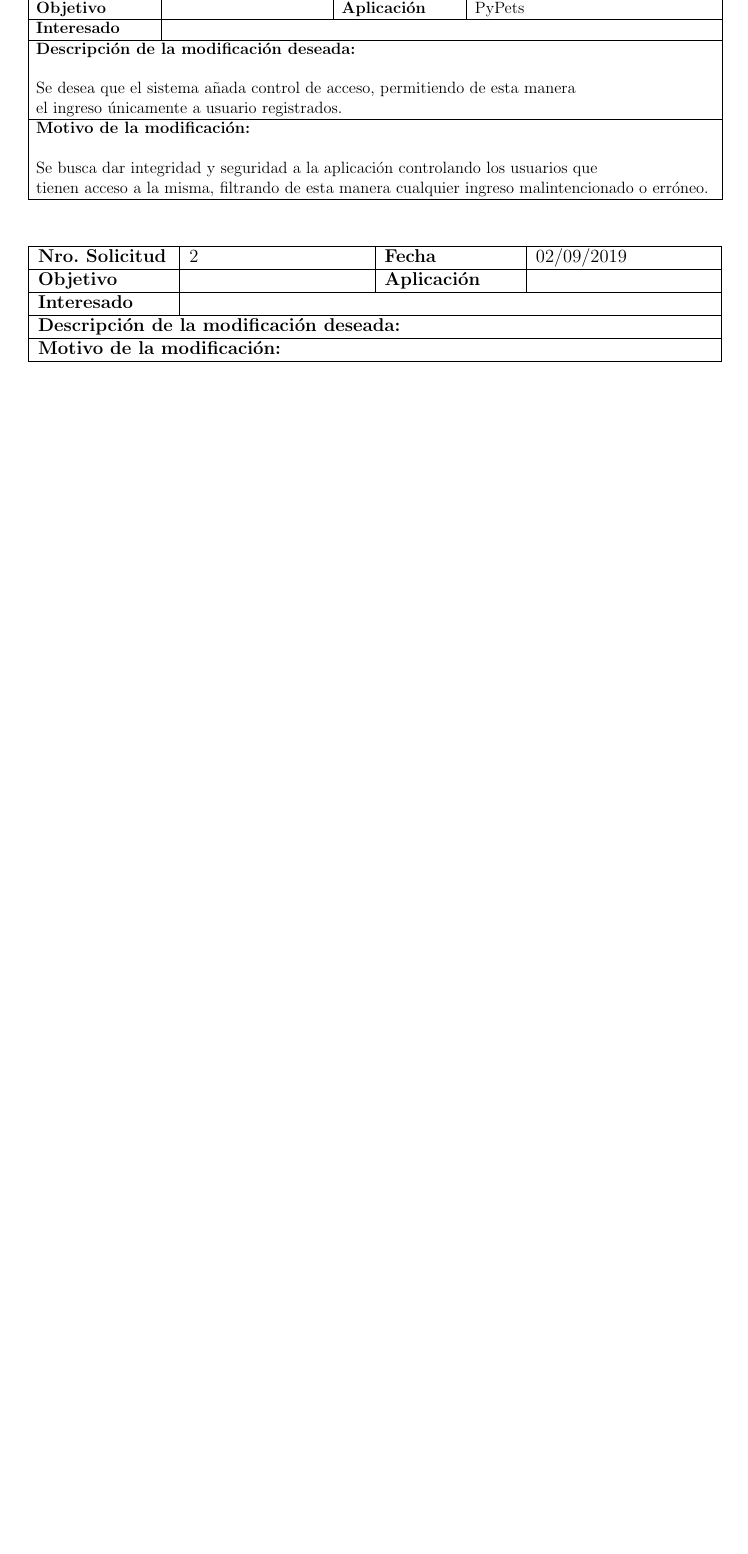
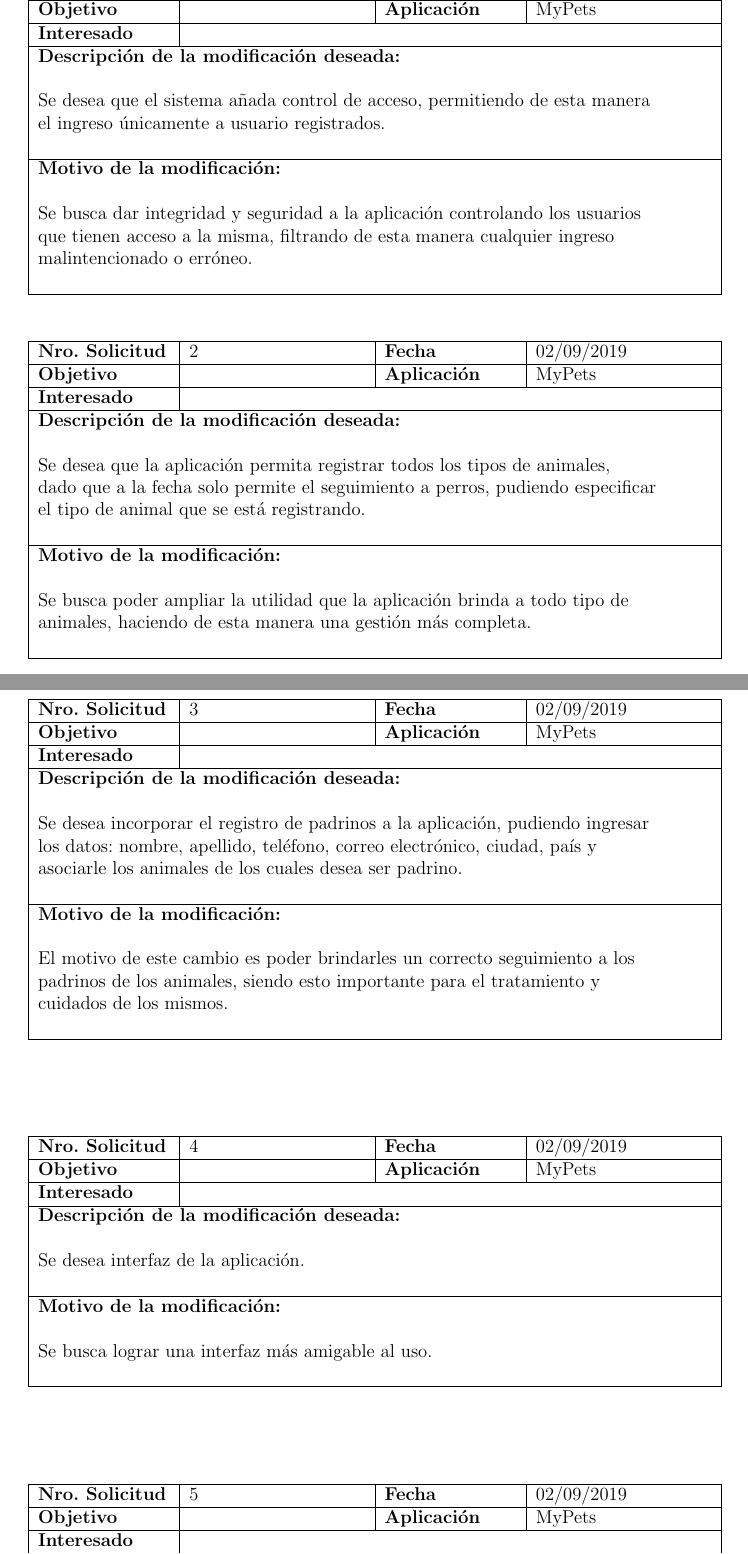
Before and after one commit to vincent-silva/IS2---Primer-Obligatorio, a LaTeX document (main.tex, which reads Sections/anexos.tex, Sections/gestionCambios.tex): part of page 28 of 31 before the commit and two parts of pages 29 and 30 of 33 after it, the two joined at a grey line, cut so that both start at the same text, the shorter picture padded with empty space. Compiled offline with pdfLaTeX.

Commit message:
Updates from Overleaf

```diff
--- a/Sections/anexos.tex
+++ b/Sections/anexos.tex
@@ -16,21 +4,79 @@ Formulario de solicitud de cambio:
 
 \prettyTable{|p{3cm}|p{4cm}|p{3cm}|p{4cm}|}{
     \textbf{Nro. Solicitud} & 1 & \textbf{Fecha} & 02/09/2019  \\ \hline
-    \textbf{Objetivo} &  & \textbf{Aplicación} & PyPets \\ \hline
+    \textbf{Objetivo} &  & \textbf{Aplicación} & MyPets \\ \hline
     \textbf{Interesado} & \multicolumn{3}{l|}{} \\ \hline
-    \multicolumn{4}{|l|}{
-    \mlcell{\textbf{Descripción de la modificación deseada:}\\ \\  Se desea que el sistema añada control de acceso, permitiendo de esta manera \\ el ingreso únicamente a usuario registrados.}} \\ \hline
-    \multicolumn{4}{|l|}{\mlcell{\textbf{Motivo de la modificación:} \\ \\
-    Se busca dar integridad y seguridad a la aplicación controlando los usuarios que \\ tienen acceso a la misma, filtrando de esta manera cualquier ingreso malintencionado o erróneo.}
-    } \\ \hline
+    \multicolumn{4}{|l|}{\mlcell{\textbf{Descripción de la modificación deseada:}\\ \\
+     Se desea que el sistema añada control de acceso, permitiendo de esta manera    \\
+    el ingreso únicamente a usuario registrados.                                    \\
+                                                                                    \\
+                                                                                    }} \\ \hline
+    \multicolumn{4}{|l|}{\mlcell{\textbf{Motivo de la modificación:}\\ \\
+    Se busca dar integridad y seguridad a la aplicación controlando los usuarios    \\
+    que tienen acceso a la misma, filtrando de esta manera cualquier ingreso        \\
+    malintencionado o erróneo.                                                      \\
+                                                                                    \\
+                                                                                    }} \\ \hline
 }
 
 \prettyTable{|p{3cm}|p{4cm}|p{3cm}|p{4cm}|}{
     \textbf{Nro. Solicitud} & 2 & \textbf{Fecha} &  02/09/2019 \\ \hline
-    \textbf{Objetivo} &  & \textbf{Aplicación} &  \\ \hline
+    \textbf{Objetivo} &  & \textbf{Aplicación} &  MyPets \\ \hline
     \textbf{Interesado} & \multicolumn{3}{l|}{} \\ \hline
-    \multicolumn{4}{|l|}{\textbf{Descripción de la modificación deseada:}
-    } \\ \hline
-    \multicolumn{4}{|l|}{\textbf{Motivo de la modificación:}
-    } \\ \hline
+    \multicolumn{4}{|l|}{\mlcell{\textbf{Descripción de la modificación deseada:}\\ \\
+    Se desea que la aplicación permita registrar todos los tipos de animales,       \\
+    dado que a la fecha solo permite el seguimiento a perros, pudiendo especificar  \\
+    el tipo de animal que se está registrando.                                      \\
+                                                                                    \\
+                                                                                    }} \\ \hline
+    \multicolumn{4}{|l|}{\mlcell{\textbf{Motivo de la modificación:}\\ \\
+    Se busca poder ampliar la utilidad que la aplicación brinda a todo tipo de      \\
+    animales, haciendo de esta manera una gestión más completa.                     \\
+                                                                                    \\
+                                                                                    }} \\ \hline
 }
+
+\prettyTable{|p{3cm}|p{4cm}|p{3cm}|p{4cm}|}{
+    \textbf{Nro. Solicitud} & 3 & \textbf{Fecha} &  02/09/2019 \\ \hline
+    \textbf{Objetivo} &  & \textbf{Aplicación} & MyPets \\ \hline
+    \textbf{Interesado} & \multicolumn{3}{l|}{} \\ \hline
+    \multicolumn{4}{|l|}{\mlcell{\textbf{Descripción de la modificación deseada:}\\ \\
+    Se desea incorporar el registro de padrinos a la aplicación, pudiendo ingresar  \\
+    los datos: nombre, apellido, teléfono, correo electrónico, ciudad, país y       \\
+    asociarle los animales de los cuales desea ser padrino.                         \\
+                                                                                    \\
+                                                                                    }} \\ \hline
+    \multicolumn{4}{|l|}{\mlcell{\textbf{Motivo de la modificación:}\\ \\
+    El motivo de este cambio es poder brindarles un correcto seguimiento a los      \\
+    padrinos de los animales, siendo esto importante para el tratamiento y          \\
+    cuidados de los mismos.                                                         \\
+                                                                                    \\
+                                                                                    }} \\ \hline
+}
+
+\prettyTable{|p{3cm}|p{4cm}|p{3cm}|p{4cm}|}{
+    \textbf{Nro. Solicitud} & 4 & \textbf{Fecha} &  02/09/2019 \\ \hline
+    \textbf{Objetivo} &  & \textbf{Aplicación} & MyPets \\ \hline
+    \textbf{Interesado} & \multicolumn{3}{l|}{} \\ \hline
+    \multicolumn{4}{|l|}{\mlcell{\textbf{Descripción de la modificación deseada:}\\ \\
+    Se desea interfaz de la aplicación.                                             \\
+                                                                                    \\
+                                                                                    }} \\ \hline
+    \multicolumn{4}{|l|}{\mlcell{\textbf{Motivo de la modificación:}\\ \\
+Se busca lograr una interfaz más amigable al uso.                                   \\
+                                                                                    \\
+                                                                                    }} \\ \hline
+}
+\prettyTable{|p{3cm}|p{4cm}|p{3cm}|p{4cm}|}{
+    \textbf{Nro. Solicitud} & 5 & \textbf{Fecha} & 02/09/2019  \\ \hline
+    \textbf{Objetivo} &  & \textbf{Aplicación} & MyPets \\ \hline
+    \textbf{Interesado} & \multicolumn{3}{l|}{} \\ \hline
+    \multicolumn{4}{|l|}{\mlcell{\textbf{Descripción de la modificación deseada:}\\ \\
+    Se desea corregir defectos conocidos de la aplicación.                          \\
+                                                                                    \\
+                                                                                    }} \\ \hline
+    \multicolumn{4}{|l|}{\mlcell{\textbf{Motivo de la modificación:}\\ \\
+    Se busca darle mejor calidad a la aplicación.                                   \\
+                                                                                    \\
+                                                                                    }} \\ \hline
+}
--- a/Sections/gestionCambios.tex
+++ b/Sections/gestionCambios.tex
@@ -17,3 +12,17 @@
+    \textbf{Nro. Solicitud} &  & \textbf{Fecha} &   \\ \hline
+    \textbf{Objetivo} &  & \textbf{Aplicación} &  \\ \hline
+    \textbf{Interesado} & \multicolumn{3}{l|}{} \\ \hline
+    \multicolumn{4}{|l|}{\mlcell{\textbf{Descripción de la modificación deseada:}\\ \\
+                                                                                    \\
+                                                                                    \\
+                                                                                    \\
+                                                                                    }} \\ \hline
+    \multicolumn{4}{|l|}{\mlcell{\textbf{Motivo de la modificación:}\\ \\
+                                                                                    \\
+                                                                                    \\
+                                                                                    \\
+                                                                                    }} \\ \hline
+}
 
 \newpage
 \section{Descripción}
```
Also changed, not shown: Sections/inventarioPruebas.tex (added, +16 -0 lines), main.tex (+4 -0 lines), Sections/anexos.tex (12 more changed lines), Sections/gestionCambios.tex (7 more changed lines).
